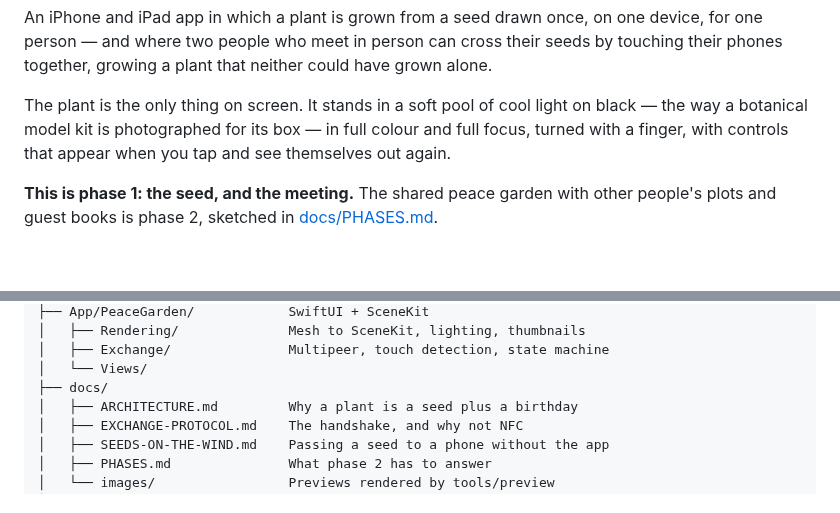
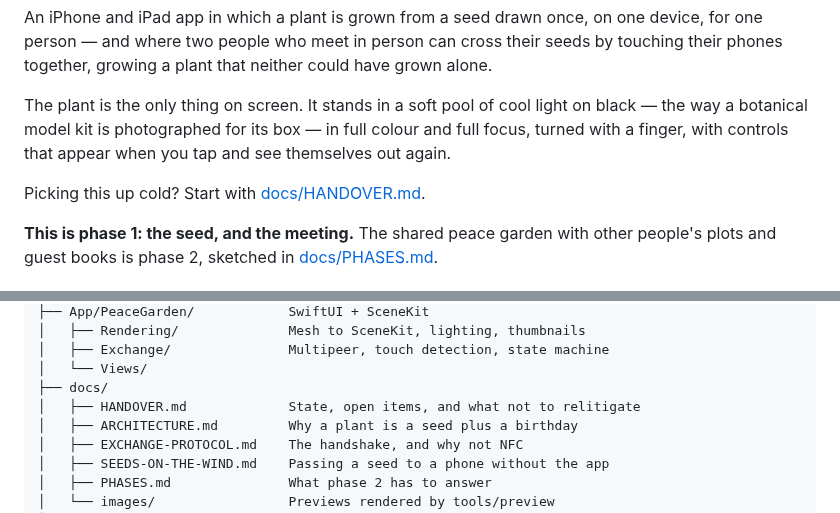
Before and after one commit to marcusbsorensen/peace-garden, a Markdown page: README.md, 2 parts joined by grey strips. GitHub-like rendering; blank space fills up the shorter version.

```diff
--- a/README.md
+++ b/README.md
@@ -11,6 +11,8 @@ The plant is the only thing on screen. It stands in a soft pool of cool light
 on black — the way a botanical model kit is photographed for its box — in full
 colour and full focus, turned with a finger, with controls that appear when you
 tap and see themselves out again.
+
+Picking this up cold? Start with [docs/HANDOVER.md](docs/HANDOVER.md).
 
 **This is phase 1: the seed, and the meeting.** The shared peace garden with
 other people's plots and guest books is phase 2, sketched in
@@ -203,6 +205,7 @@ colour appears at its base, flip the row order in
 │   ├── Exchange/               Multipeer, touch detection, state machine
 │   └── Views/
 ├── docs/
+│   ├── HANDOVER.md             State, open items, and what not to relitigate
 │   ├── ARCHITECTURE.md         Why a plant is a seed plus a birthday
 │   ├── EXCHANGE-PROTOCOL.md    The handshake, and why not NFC
 │   ├── SEEDS-ON-THE-WIND.md    Passing a seed to a phone without the app
```
Also changed, not shown: docs/HANDOVER.md (added, +120 -0 lines).
